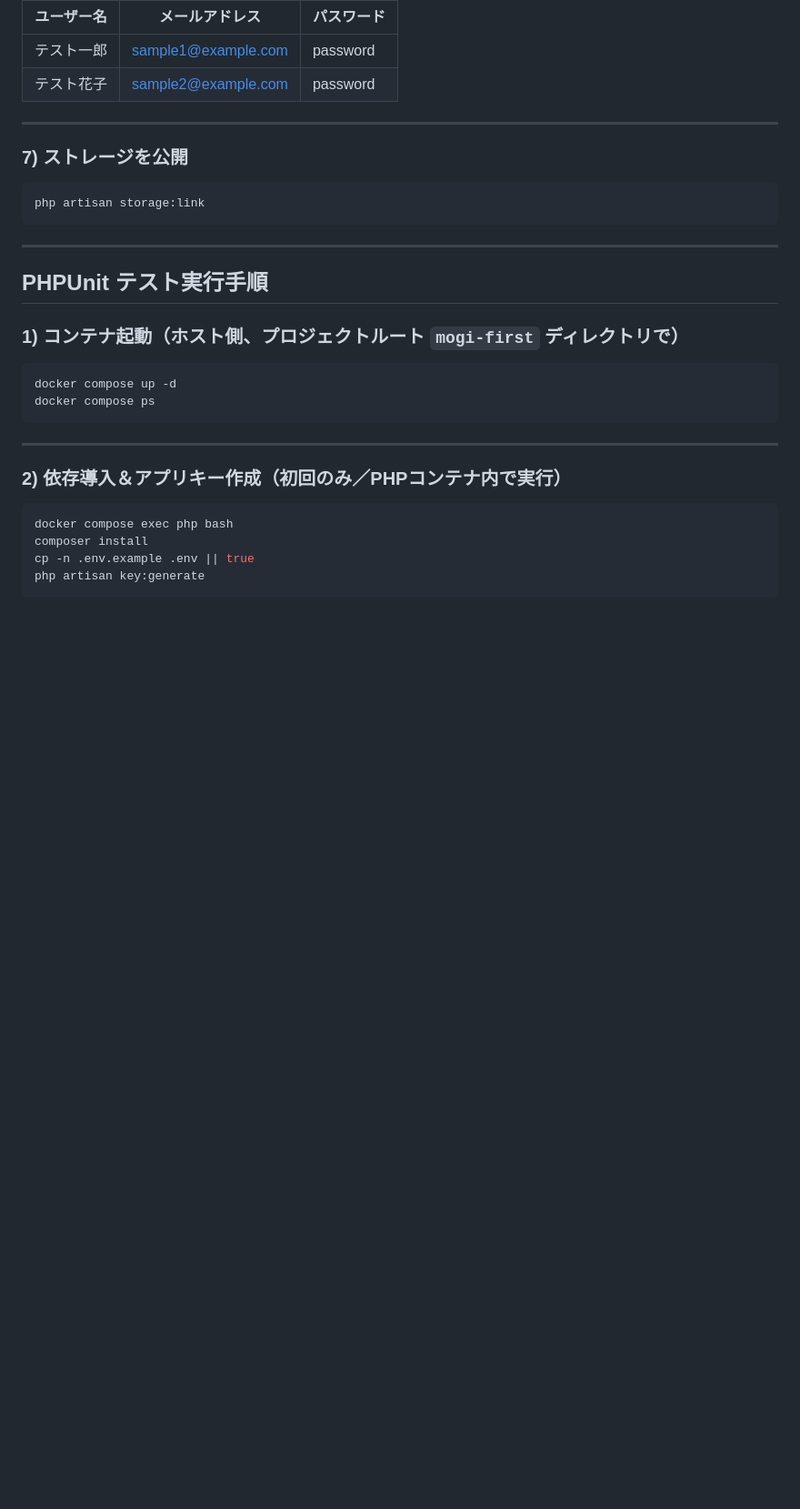
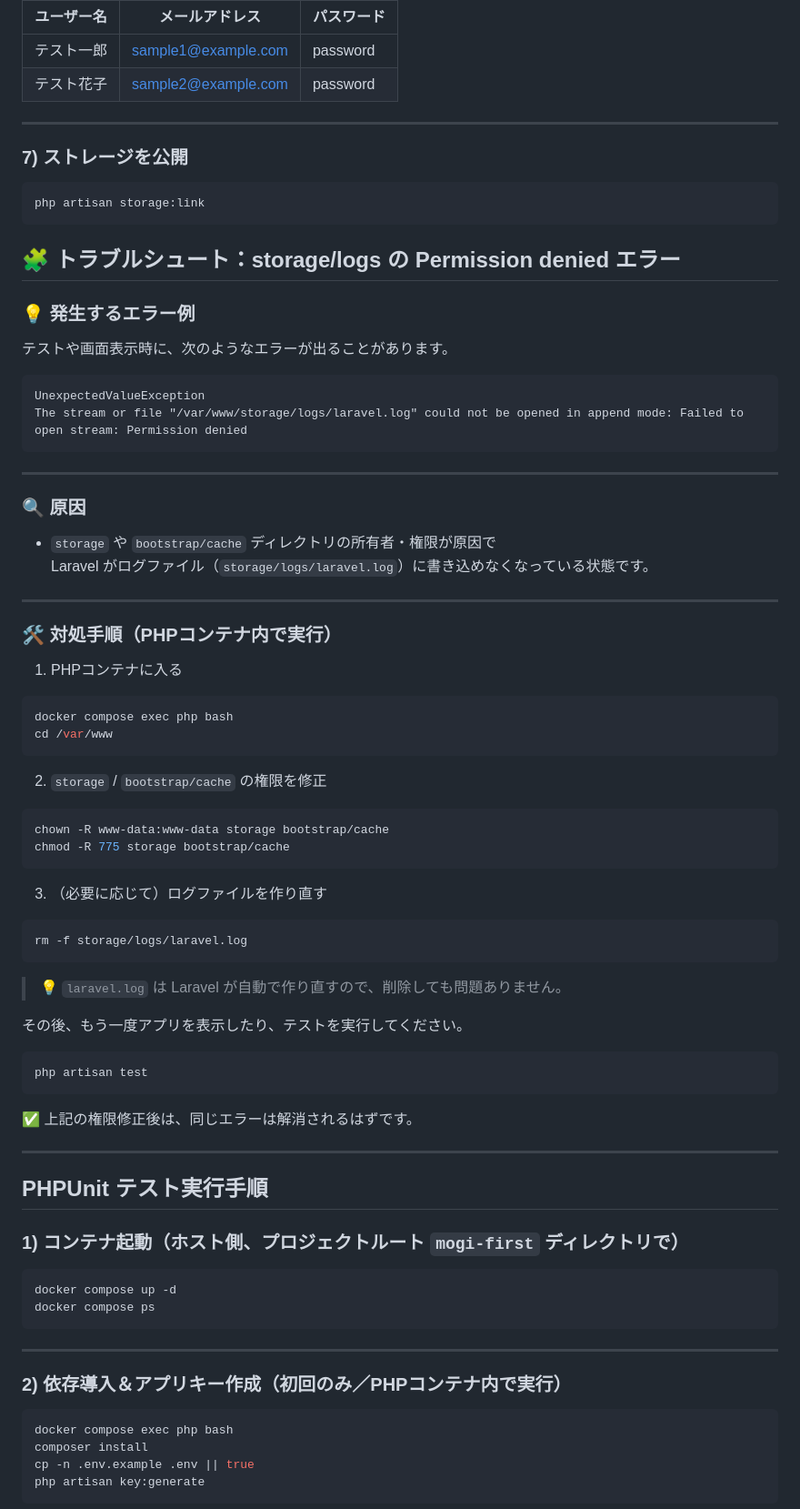
Before and after one commit to mayu-happy/mogi-first, a Markdown page: src/README.md, the part around the change. Shown: that part at 91% size. GitHub-like rendering; blank space fills up the shorter version.

Commit message:
docs: finalize README (complete with troubleshooting)

````diff
--- a/src/README.md
+++ b/src/README.md
@@ -88,6 +88,58 @@ php artisan migrate --seed
 ```bash
 php artisan storage:link
 ```
+## 🧩 トラブルシュート：storage/logs の Permission denied エラー
+
+### 💡 発生するエラー例
+
+テストや画面表示時に、次のようなエラーが出ることがあります。
+
+```text
+UnexpectedValueException
+The stream or file "/var/www/storage/logs/laravel.log" could not be opened in append mode: Failed to open stream: Permission denied
+```
+
+---
+
+### 🔍 原因
+
+- `storage` や `bootstrap/cache` ディレクトリの所有者・権限が原因で
+  Laravel がログファイル（`storage/logs/laravel.log`）に書き込めなくなっている状態です。
+
+---
+
+### 🛠 対処手順（PHPコンテナ内で実行）
+
+1. PHPコンテナに入る
+
+```bash
+docker compose exec php bash
+cd /var/www
+```
+
+2. `storage` / `bootstrap/cache` の権限を修正
+
+```bash
+chown -R www-data:www-data storage bootstrap/cache
+chmod -R 775 storage bootstrap/cache
+```
+
+3. （必要に応じて）ログファイルを作り直す
+
+```bash
+rm -f storage/logs/laravel.log
+```
+
+> 💡 `laravel.log` は Laravel が自動で作り直すので、削除しても問題ありません。
+
+その後、もう一度アプリを表示したり、テストを実行してください。
+
+```bash
+php artisan test
+```
+
+✅ 上記の権限修正後は、同じエラーは解消されるはずです。
+
 
 ---
 
````
